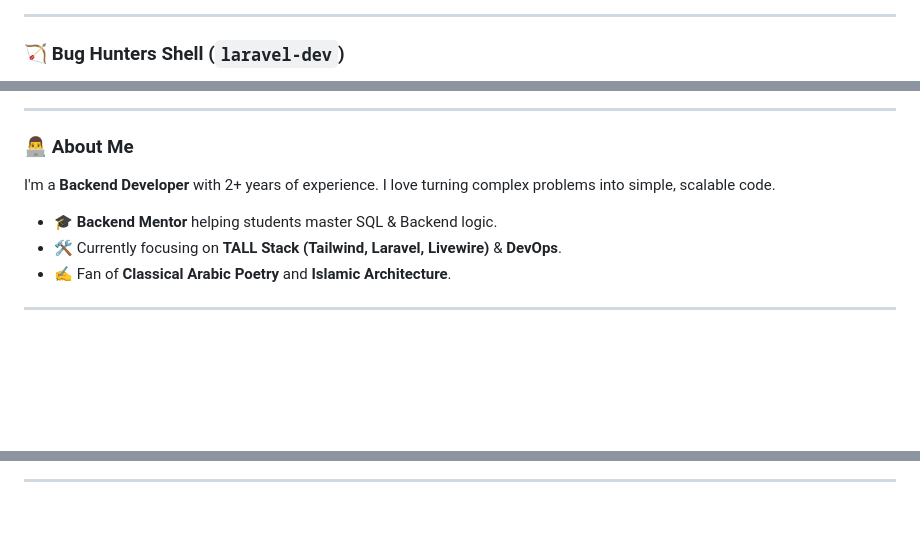
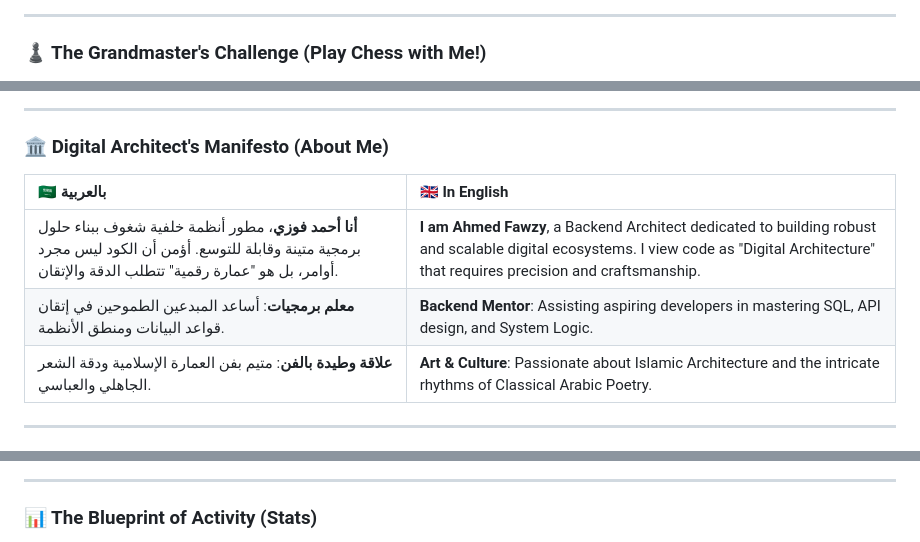
Before and after one commit to ahmedfawzy23/ahmedfawzy23, a Markdown page: README.md, 3 parts joined by grey strips. Rendered like a GitHub page; blank space fills up the shorter version.

```diff
--- a/README.md
+++ b/README.md
@@ -8,5 +12,5 @@
 
 ---
 
-### 🏹 Bug Hunters Shell (`laravel-dev`)
+### ♟️ The Grandmaster's Challenge (Play Chess with Me!)
 <div align="center">
@@ -15,12 +41,13 @@
 
 ---
 
-### 👨‍💻 About Me
-I'm a **Backend Developer** with 2+ years of experience. I love turning complex problems into simple, scalable code.
+### 🏛️ Digital Architect's Manifesto (About Me)
 
-* 🎓 **Backend Mentor** helping students master SQL & Backend logic.
-* 🛠️ Currently focusing on **TALL Stack (Tailwind, Laravel, Livewire)** & **DevOps**.
-* ✍️ Fan of **Classical Arabic Poetry** and **Islamic Architecture**.
+| 🇸🇦 بالعربية | 🇬🇧 In English |
+| :--- | :--- |
+| **أنا أحمد فوزي**، مطور أنظمة خلفية شغوف ببناء حلول برمجية متينة وقابلة للتوسع. أؤمن أن الكود ليس مجرد أوامر، بل هو "عمارة رقمية" تتطلب الدقة والإتقان. | **I am Ahmed Fawzy**, a Backend Architect dedicated to building robust and scalable digital ecosystems. I view code as "Digital Architecture" that requires precision and craftsmanship. |
+| **معلم برمجيات**: أساعد المبدعين الطموحين في إتقان قواعد البيانات ومنطق الأنظمة. | **Backend Mentor**: Assisting aspiring developers in mastering SQL, API design, and System Logic. |
+| **علاقة وطيدة بالفن**: متيم بفن العمارة الإسلامية ودقة الشعر الجاهلي والعباسي. | **Art & Culture**: Passionate about Islamic Architecture and the intricate rhythms of Classical Arabic Poetry. |
 
 ---
 
@@ -46,4 +81,6 @@ I'm a **Backend Developer** with 2+ years of experience. I love turning complex
 
 ---
 
+### 📊 The Blueprint of Activity (Stats)
+
 <div align="center">
```
Also changed, not shown: other parts of README.md (+91 -20 lines), assets/banner.png (added), 2 other files.
